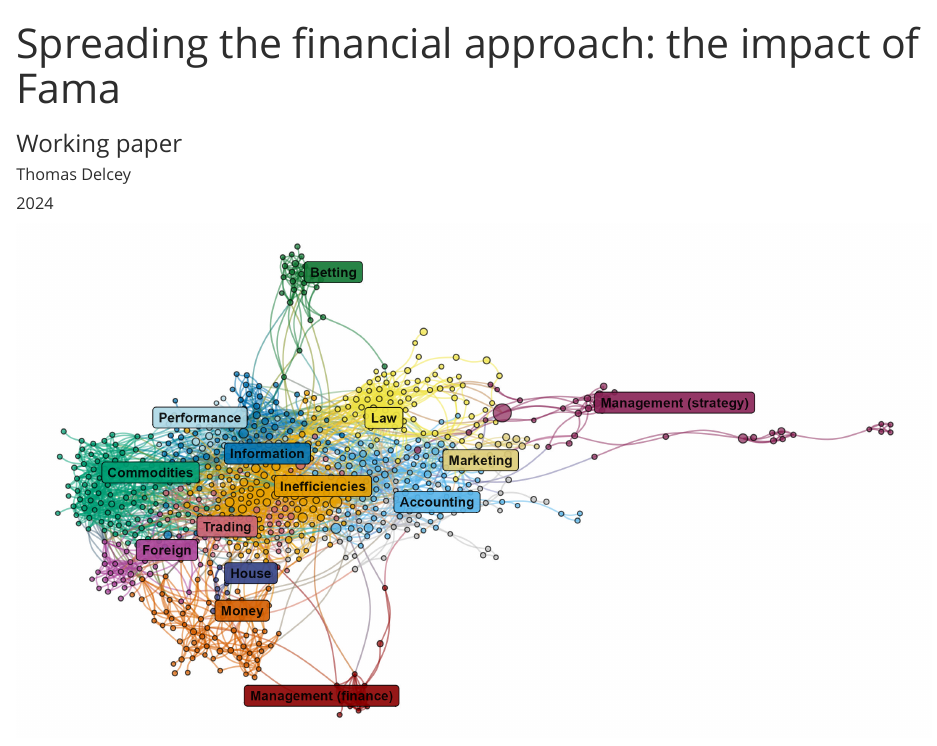
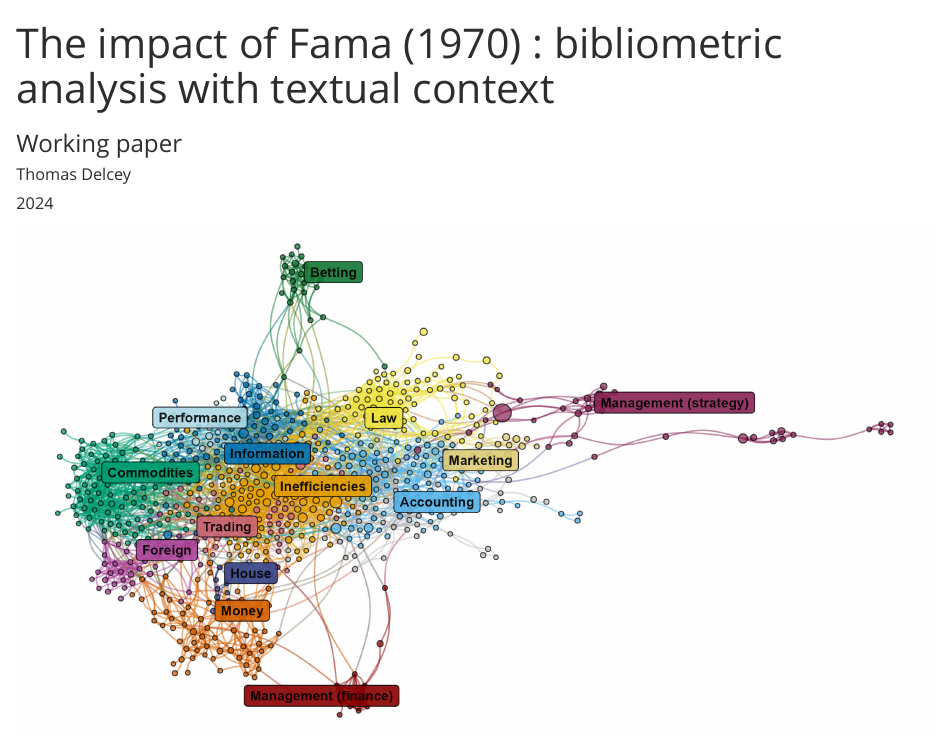
Before and after one commit to tdelcey/personal_page, a Quarto document (projects/FAMA_WP_2024/index.qmd): the page in a window 1100 px wide, from its top. Rendered offline with R 4.5, knitr and Pandoc in place of Quarto, with nearby package versions.

Commit message:
update WP

```diff
--- a/projects/FAMA_WP_2024/index.qmd
+++ b/projects/FAMA_WP_2024/index.qmd
@@ -1,5 +1,5 @@
 ---
-title: "Spreading the financial approach: the impact of Fama"
+title: "The impact of Fama (1970) : bibliometric analysis with textual context"
 subtitle: Working paper
 author: Thomas Delcey
 date: "2024"
```
Also changed, not shown: docs/search.json, 5 other files.
